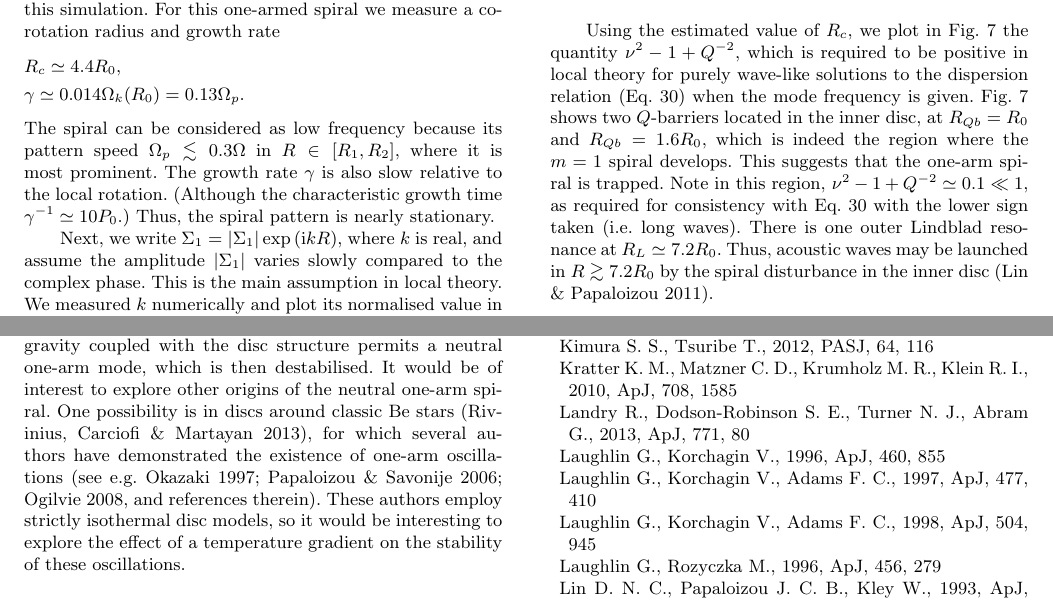
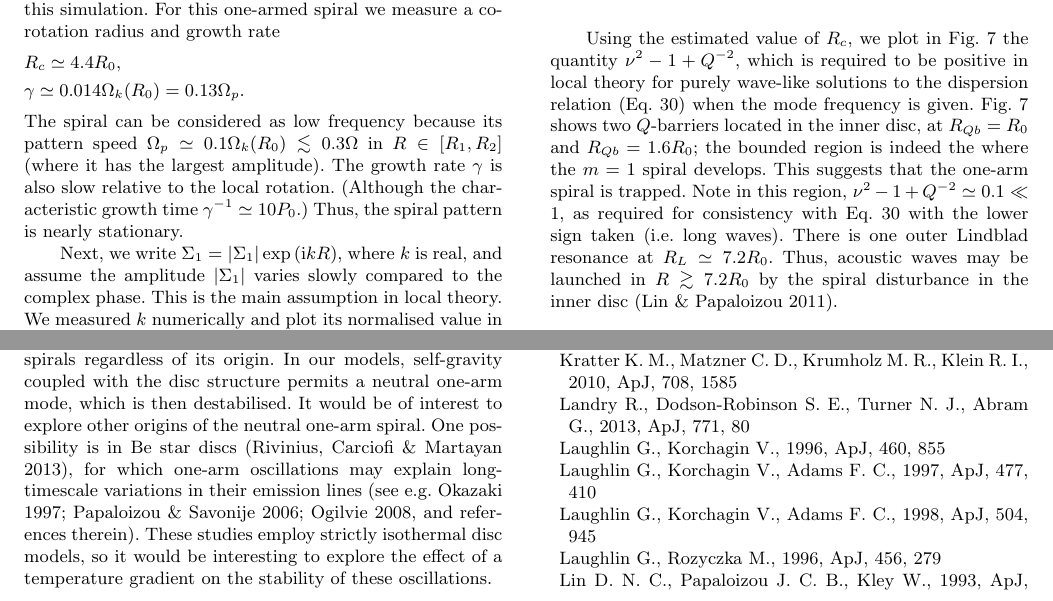
Before and after one commit to minkailin/one-arm, a LaTeX paper (paper/paper.tex, which reads paper/results.tex, paper/summary.tex): two parts of pages 6 and 12 of 14, joined at a grey line, cut so that both start at the same text. Compiled offline with LaTeX, dvips and Ghostscript; a LaTeX package or settings file that is missing is left out.

Commit message:
minor updates

```diff
--- a/paper/results.tex
+++ b/paper/results.tex
@@ -97,8 +97,8 @@ we measure a co-rotation radius and growth rate
   &\gamma\simeq 0.014\Omega_k(R_0) = 0.13\Omega_p.
 \end{align*}
 The spiral can be considered as low frequency because its
-pattern speed $\Omega_p\lesssim 0.3\Omega$ in $R\in[R_{1},R_{2}]$,
-where it is  most prominent. The growth rate $\gamma$ is also slow
+pattern speed $\Omega_p \simeq 0.1\Omega_k(R_0)\lesssim 0.3\Omega$ in
+$R\in[R_{1},R_{2}]$ (where it has the largest amplitude). The growth rate $\gamma$ is also slow
 relative to the local rotation. (Although the characteristic growth
 time $\gamma^{-1} \simeq 10P_0$.) Thus, the spiral
 pattern is nearly stationary.
@@ -141,8 +141,8 @@ mode frequency is given. %Note that, with the above measured wavenumber $k$,
 %Eq. \ref{dispersion} requires $\nu^2 - 1 + Q^{-2}\sim0$ and the lower
 %sign (long waves) to be taken.
 Fig. \ref{fargo_qbarrier} shows two $Q$-barriers located in
-the inner disc, at $R_{Qb}=R_0$ and $R_{Qb}=1.6R_0$, which is indeed the
-region where the $m=1$ spiral develops. This suggests that the one-arm
+the inner disc, at $R_{Qb}=R_0$ and $R_{Qb}=1.6R_0$; the bounded region is indeed the
+where the $m=1$ spiral develops. This suggests that the one-arm
 spiral is trapped. Note in this region, $\nu^2 - 1 +
 Q^{-2}\simeq 0.1\ll 1$, as required for consistency with
 Eq. \ref{dispersion} with the lower sign taken (i.e. long waves).
--- a/paper/summary.tex
+++ b/paper/summary.tex
@@ -67,10 +67,11 @@ will destabilise low-frequency $m=1$ trailing spirals regardless of
 its origin. In our models, self-gravity coupled with the disc
 structure permits a neutral one-arm mode, which is then destabilised.
 It would be of interest to explore other origins of the neutral
-one-arm spiral. One possibility is in discs around classic Be stars
-\citep{rivinius13}, for which several authors have demonstrated the
-existence of one-arm oscillations \citep[see e.g.][and references
-therein]{okasaki97,papaloizou06c,ogilvie08}. These authors employ
+one-arm spiral. One possibility is in Be star discs
+\citep{rivinius13}, for which
+one-arm oscillations may explain long-timescale variations in their
+emission lines \citep[see e.g.][and references
+therein]{okasaki97,papaloizou06c,ogilvie08}. These studies employ
 strictly isothermal disc models, so it would be interesting to explore
 the effect of a temperature gradient on the stability of these
 oscillations.
```
